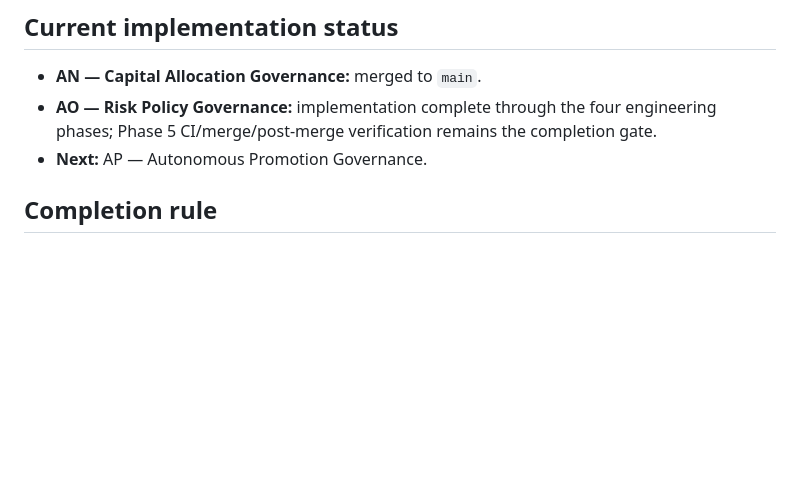
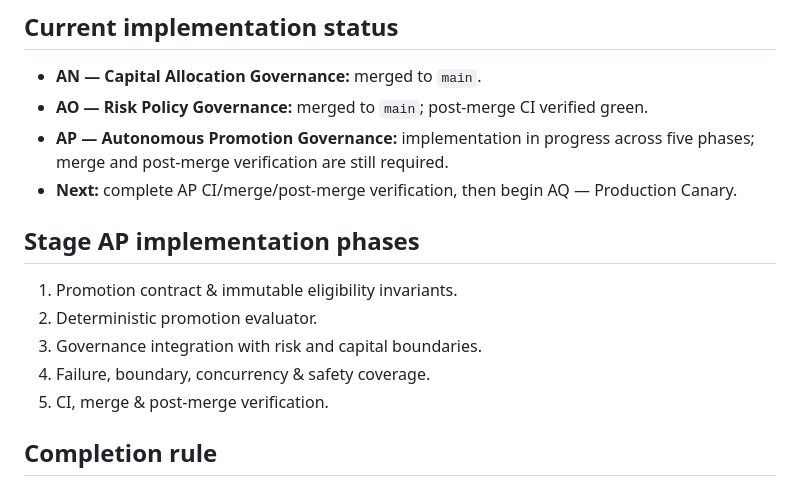
Before and after one commit to hmuwonge770/ai-trading-platform, a Markdown page: docs/AUTONOMOUS-TRADING-ROADMAP.md, the part around the change. Drawn GitHub-style; blank space fills up the shorter version.

Commit message:
docs(autonomy): start Stage AP promotion governance

```diff
--- a/docs/AUTONOMOUS-TRADING-ROADMAP.md
+++ b/docs/AUTONOMOUS-TRADING-ROADMAP.md
@@ -95,8 +95,17 @@ AZ does not mean unrestricted autonomy. AI cannot bypass risk, disable safety co
 ## Current implementation status
 
 - **AN — Capital Allocation Governance:** merged to `main`.
-- **AO — Risk Policy Governance:** implementation complete through the four engineering phases; Phase 5 CI/merge/post-merge verification remains the completion gate.
-- **Next:** AP — Autonomous Promotion Governance.
+- **AO — Risk Policy Governance:** merged to `main`; post-merge CI verified green.
+- **AP — Autonomous Promotion Governance:** implementation in progress across five phases; merge and post-merge verification are still required.
+- **Next:** complete AP CI/merge/post-merge verification, then begin AQ — Production Canary.
+
+## Stage AP implementation phases
+
+1. Promotion contract & immutable eligibility invariants.
+2. Deterministic promotion evaluator.
+3. Governance integration with risk and capital boundaries.
+4. Failure, boundary, concurrency & safety coverage.
+5. CI, merge & post-merge verification.
 
 ## Completion rule
 
```
